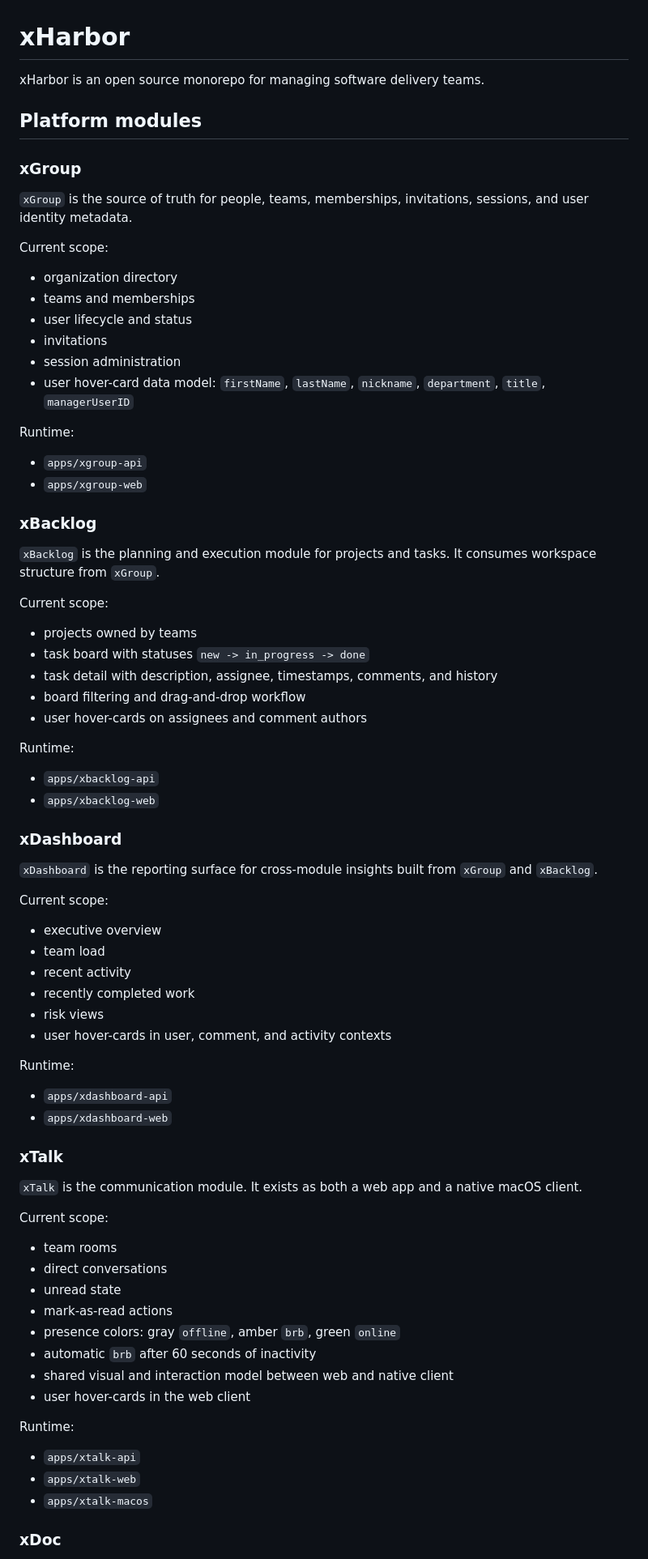
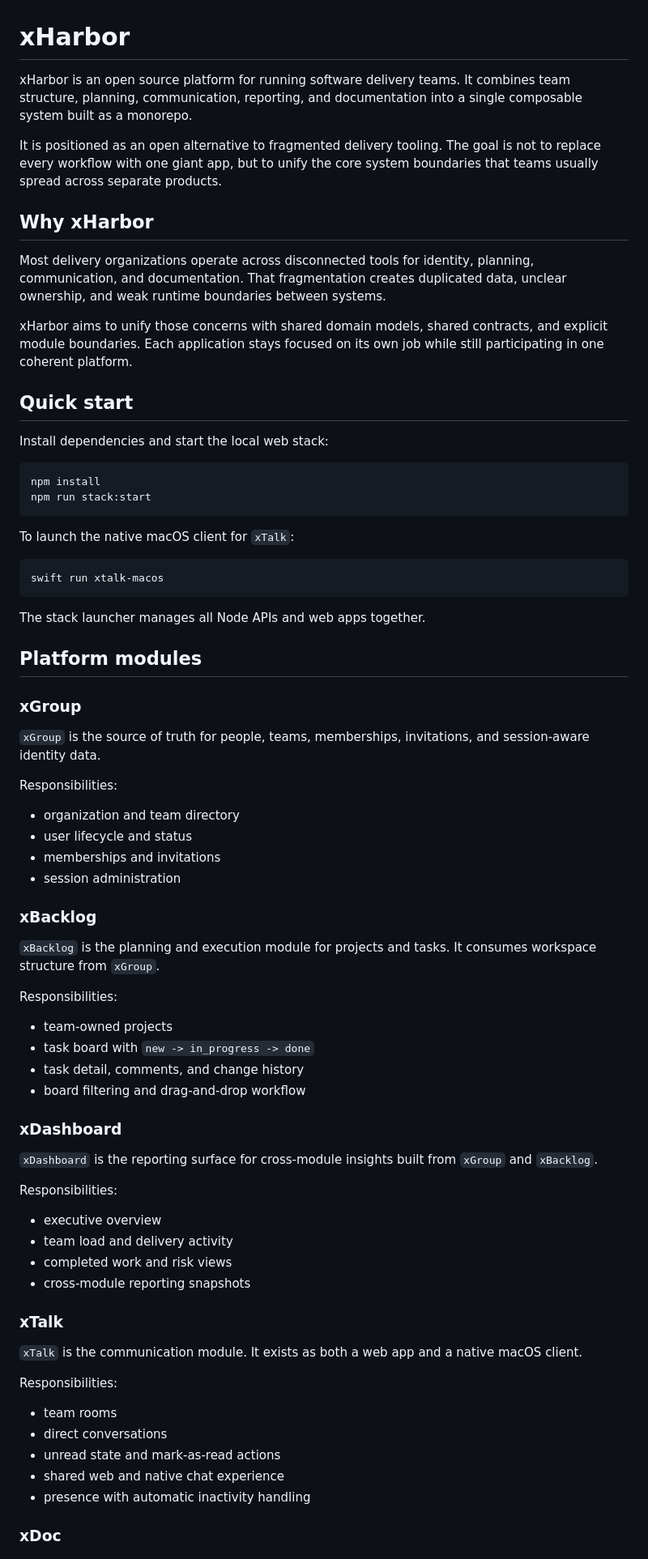
Before and after one commit to MarcinPetrow/xHarbor, a Markdown page: README.md, the part around one of its changes. Shown at 81% size. Rendered like a GitHub page.

````diff
--- a/README.md
+++ b/README.md
@@ -1,84 +1,74 @@
 # xHarbor
 
-xHarbor is an open source monorepo for managing software delivery teams.
+xHarbor is an open source platform for running software delivery teams. It combines team structure, planning, communication, reporting, and documentation into a single composable system built as a monorepo.
+
+It is positioned as an open alternative to fragmented delivery tooling. The goal is not to replace every workflow with one giant app, but to unify the core system boundaries that teams usually spread across separate products.
+
+## Why xHarbor
+
+Most delivery organizations operate across disconnected tools for identity, planning, communication, and documentation. That fragmentation creates duplicated data, unclear ownership, and weak runtime boundaries between systems.
+
+xHarbor aims to unify those concerns with shared domain models, shared contracts, and explicit module boundaries. Each application stays focused on its own job while still participating in one coherent platform.
+
+## Quick start
+
+Install dependencies and start the local web stack:
+
+```bash
+npm install
+npm run stack:start
+```
+
+To launch the native macOS client for `xTalk`:
+
+```bash
+swift run xtalk-macos
+```
+
+The stack launcher manages all Node APIs and web apps together.
 
 ## Platform modules
 
 ### xGroup
 
-`xGroup` is the source of truth for people, teams, memberships, invitations, sessions, and user identity metadata.
+`xGroup` is the source of truth for people, teams, memberships, invitations, and session-aware identity data.
 
-Current scope:
-
-- organization directory
-- teams and memberships
+Responsibilities:
+- organization and team directory
 - user lifecycle and status
-- invitations
+- memberships and invitations
 - session administration
-- user hover-card data model:
-  `firstName`, `lastName`, `nickname`, `department`, `title`, `managerUserID`
-
-Runtime:
-
-- `apps/xgroup-api`
-- `apps/xgroup-web`
 
 ### xBacklog
 
 `xBacklog` is the planning and execution module for projects and tasks. It consumes workspace structure from `xGroup`.
 
-Current scope:
-
-- projects owned by teams
-- task board with statuses `new -> in_progress -> done`
-- task detail with description, assignee, timestamps, comments, and history
+Responsibilities:
+- team-owned projects
+- task board with `new -> in_progress -> done`
+- task detail, comments, and change history
 - board filtering and drag-and-drop workflow
-- user hover-cards on assignees and comment authors
-
-Runtime:
-
-- `apps/xbacklog-api`
-- `apps/xbacklog-web`
 
 ### xDashboard
 
 `xDashboard` is the reporting surface for cross-module insights built from `xGroup` and `xBacklog`.
 
-Current scope:
-
+Responsibilities:
 - executive overview
-- team load
-- recent activity
-- recently completed work
-- risk views
-- user hover-cards in user, comment, and activity contexts
-
-Runtime:
-
-- `apps/xdashboard-api`
-- `apps/xdashboard-web`
+- team load and delivery activity
+- completed work and risk views
+- cross-module reporting snapshots
 
 ### xTalk
 
 `xTalk` is the communication module. It exists as both a web app and a native macOS client.
 
-Current scope:
-
+Responsibilities:
 - team rooms
 - direct conversations
-- unread state
-- mark-as-read actions
-- presence colors:
-  gray `offline`, amber `brb`, green `online`
-- automatic `brb` after 60 seconds of inactivity
-- shared visual and interaction model between web and native client
-- user hover-cards in the web client
-
-Runtime:
-
-- `apps/xtalk-api`
-- `apps/xtalk-web`
-- `apps/xtalk-macos`
+- unread state and mark-as-read actions
+- shared web and native chat experience
+- presence with automatic inactivity handling
 
 ### xDoc
 
````
Also changed, not shown: other parts of README.md (+38 -77 lines).
